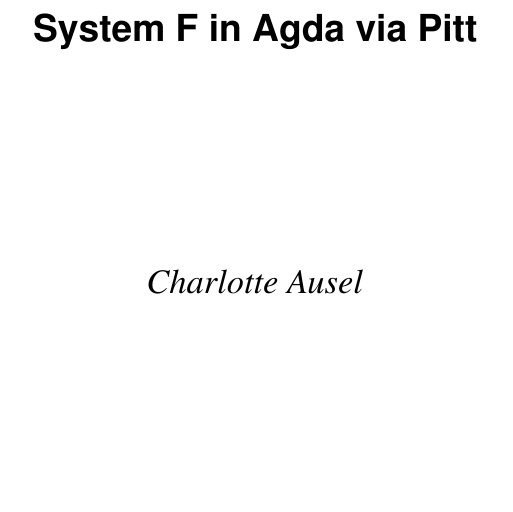
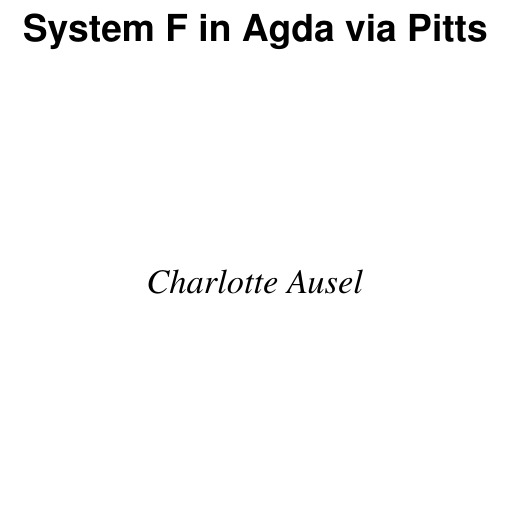
Before and after one commit to ettolrach/system-f-in-agda-via-pitts, a LaTeX thesis (latex/system_f_in_agda_via_pitts.tex): part of page 1 of 18 before the commit and part of page 1 of 17 after it, cut so that both start at the same text. Compiled offline with pdfLaTeX.

Commit message:
Rename stuff to use the correct name

```diff
--- a/latex/system_f_in_agda_via_pitt.tex
+++ b/latex/system_f_in_agda_via_pitts.tex
@@ -53,7 +53,7 @@
 \begin{document}
 \begin{preliminary}
 
-\title{System F in Agda via Pitt}
+\title{System F in Agda via Pitts}
 
 \author{Charlotte Ausel}
 
```
Also changed, not shown: latex/system_f_in_agda_via_pitts.bib (renamed from latex/system_f_in_agda_via_pitt.bib).
